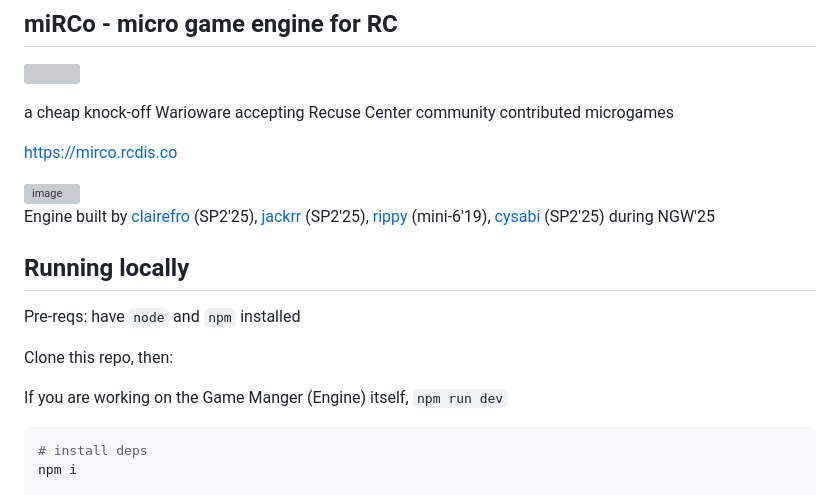
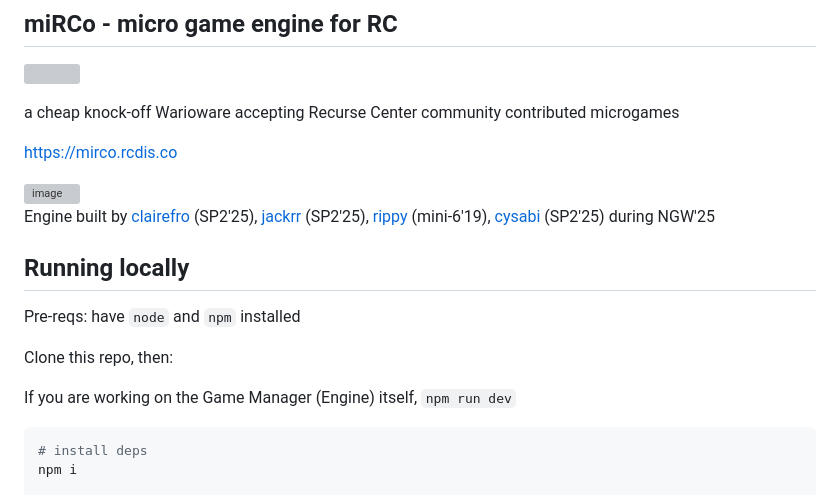
Before and after one commit to stcucufa/miRCo-engine, a Markdown page: README.md, the part around the change. Drawn GitHub-style; grey boxes are pictures that could not be loaded.

Commit message:
minor typos

````diff
--- a/README.md
+++ b/README.md
@@ -2,7 +2,7 @@
 
 <a href='http://www.recurse.com' title='Made with love at the Recurse Center'><img src='https://cloud.githubusercontent.com/assets/2883345/11325206/336ea5f4-9150-11e5-9e90-d86ad31993d8.png' height='20px'/></a>
 
-a cheap knock-off Warioware accepting Recuse Center community contributed microgames
+a cheap knock-off Warioware accepting Recurse Center community contributed microgames
 
 https://mirco.rcdis.co
 
@@ -16,7 +16,7 @@ Pre-reqs: have `node` and `npm` installed
 
 Clone this repo, then:
 
-If you are working on the Game Manger (Engine) itself, `npm run dev`
+If you are working on the Game Manager (Engine) itself, `npm run dev`
 
 ```sh
 # install deps
````
